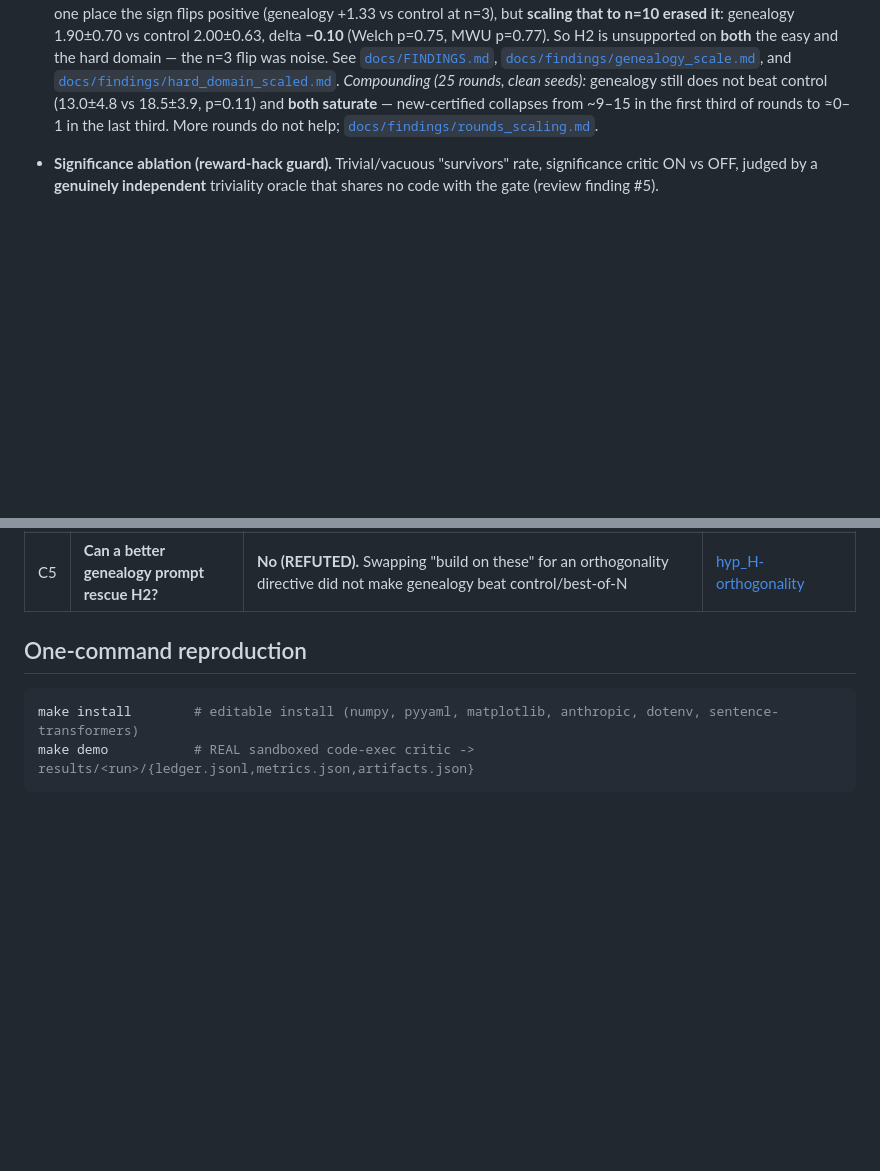
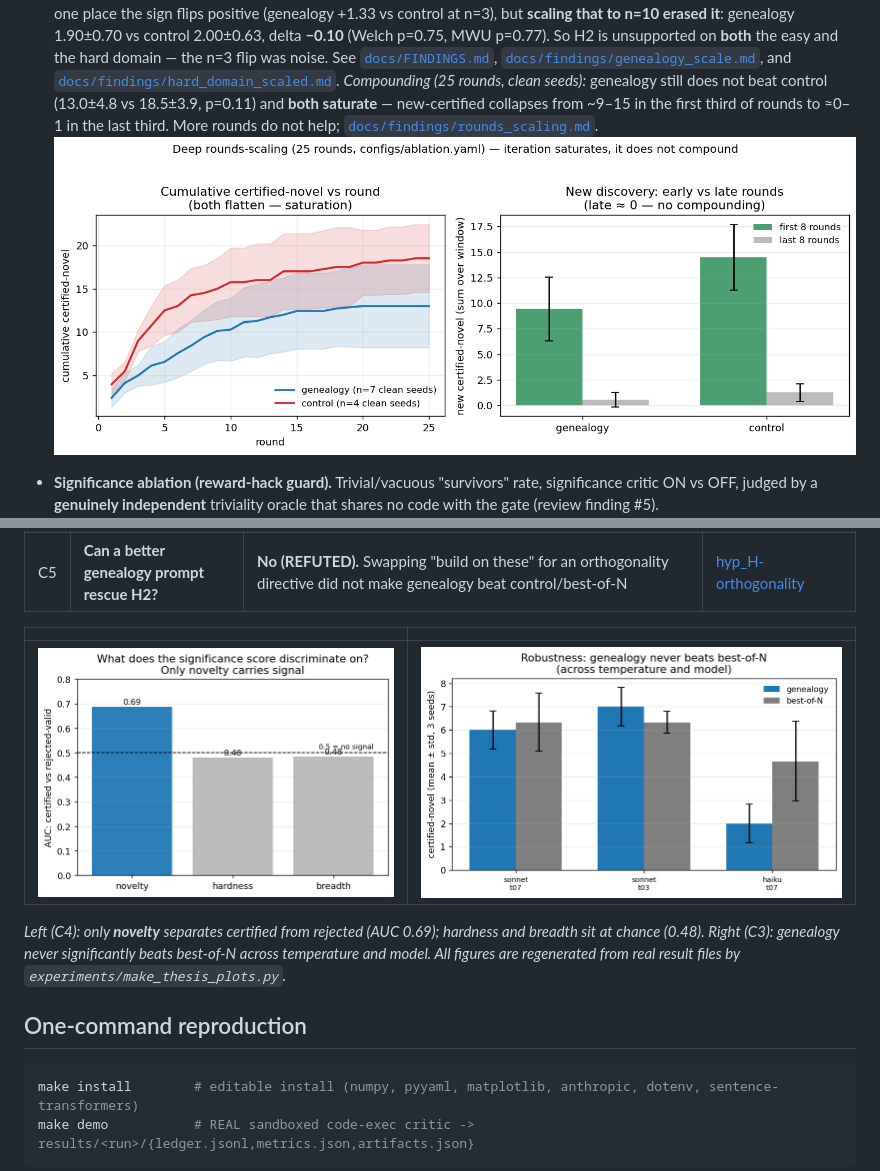
Before and after one commit to patrickturri/crm-prototype, a Markdown page: README.md, 2 parts joined by grey strips. Rendered like a GitHub page; pictures changed too: docs/assets/robustness.png (added), docs/assets/rounds_scaling_compounding.png (added), docs/assets/significance_auc.png (added); blank space fills up the shorter version.

```diff
--- a/README.md
+++ b/README.md
@@ -75,6 +75,7 @@ topic, k, rounds, critic, budgets, seed list — differing in exactly one variab
   (13.0±4.8 vs 18.5±3.9, p=0.11) and **both saturate** — new-certified collapses
   from ~9–15 in the first third of rounds to ≈0–1 in the last third. More rounds
   do not help; [`docs/findings/rounds_scaling.md`](docs/findings/rounds_scaling.md).
+  ![Rounds-scaling: iteration saturates, it does not compound](docs/assets/rounds_scaling_compounding.png)
 
 - **Significance ablation (reward-hack guard).** Trivial/vacuous "survivors" rate,
   significance critic ON vs OFF, judged by a **genuinely independent** triviality
@@ -146,6 +147,12 @@ A second **thesis-pass** then asked *why* and *whether iteration compounds*:
 | C3 | **Is the result model/temp-specific?** | **No.** genealogy never significantly beats best-of-N across temp 0.3/0.7 and a 2nd model (haiku); no fallback contamination | [robustness](docs/findings/robustness.md) |
 | C4 | **What does the significance score measure?** | **Just novelty.** Only novelty discriminates certified vs rejected (AUC 0.69); hardness AUC 0.48, breadth AUC 0.48 are noise. Breadth fires for <4% of survivors → 0.3 of the score is dead weight | [significance_depth](docs/findings/significance_depth.md) |
 | C5 | **Can a better genealogy prompt rescue H2?** | **No (REFUTED).** Swapping "build on these" for an orthogonality directive did not make genealogy beat control/best-of-N | [hyp_H-orthogonality](docs/findings/hyp_H-orthogonality-prompt-flips-h2.md) |
+
+| | |
+|---|---|
+| ![Significance score discriminates only on novelty](docs/assets/significance_auc.png) | ![Genealogy never beats best-of-N across temperature/model](docs/assets/robustness.png) |
+
+*Left (C4): only **novelty** separates certified from rejected (AUC 0.69); hardness and breadth sit at chance (0.48). Right (C3): genealogy never significantly beats best-of-N across temperature and model. All figures are regenerated from real result files by `experiments/make_thesis_plots.py`.*
 
 ## One-command reproduction
 
```
Also changed, not shown: 1 other file.
